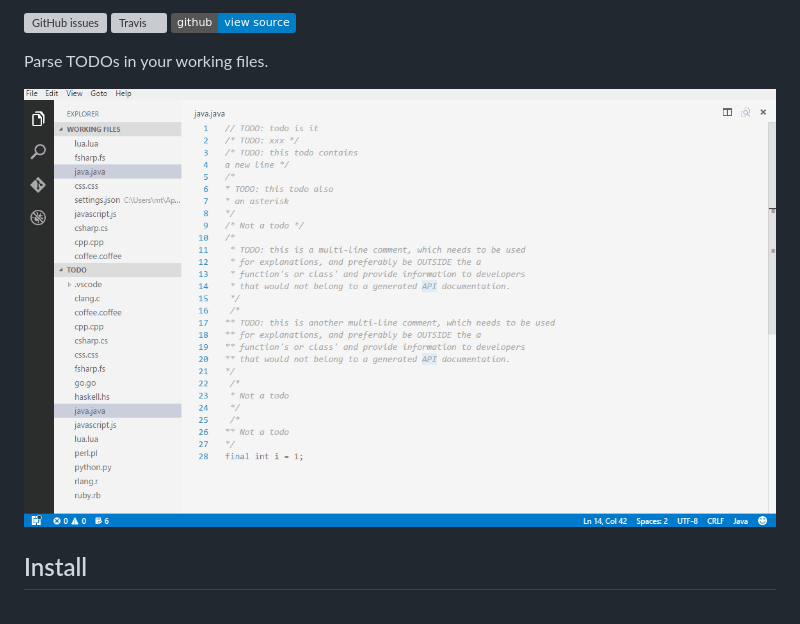
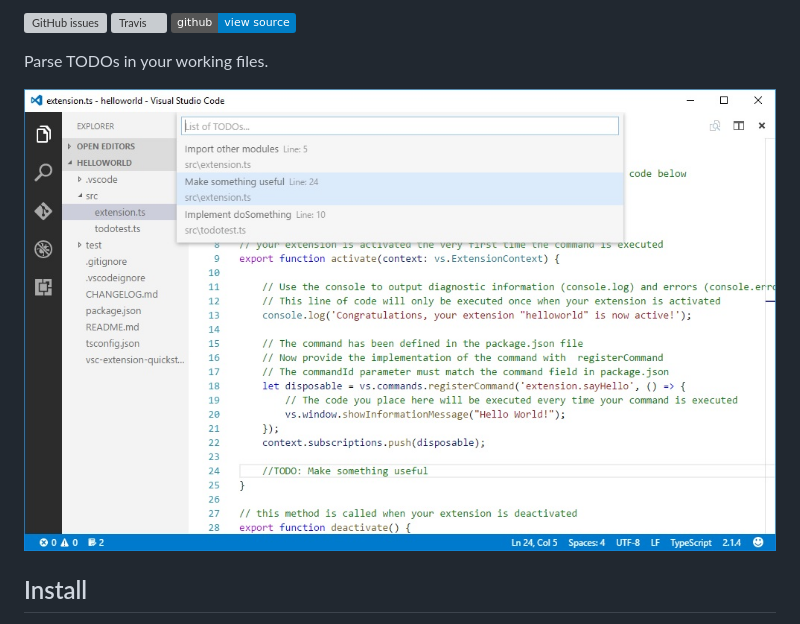
Before and after one commit to mt40/vscode-todo-parser, a Markdown page: README.md, the part around the change. Rendered like a GitHub page; pictures changed too: images/screenshot.jpg (added); badges without logos; grey boxes are pictures that could not be loaded.

Commit message:
Added screenshots

```diff
--- a/README.md
+++ b/README.md
@@ -12,7 +12,7 @@ _Important note: This is a fork of kantlove's [vscode-todo-parser](https://githu
 
 Parse TODOs in your working files.
 
-![Demo](./images/demo_vscode1.2.gif "Demo")
+![Screenshot](./images/screenshot.jpg "Screenshot")
 
 ## Install
 
```
